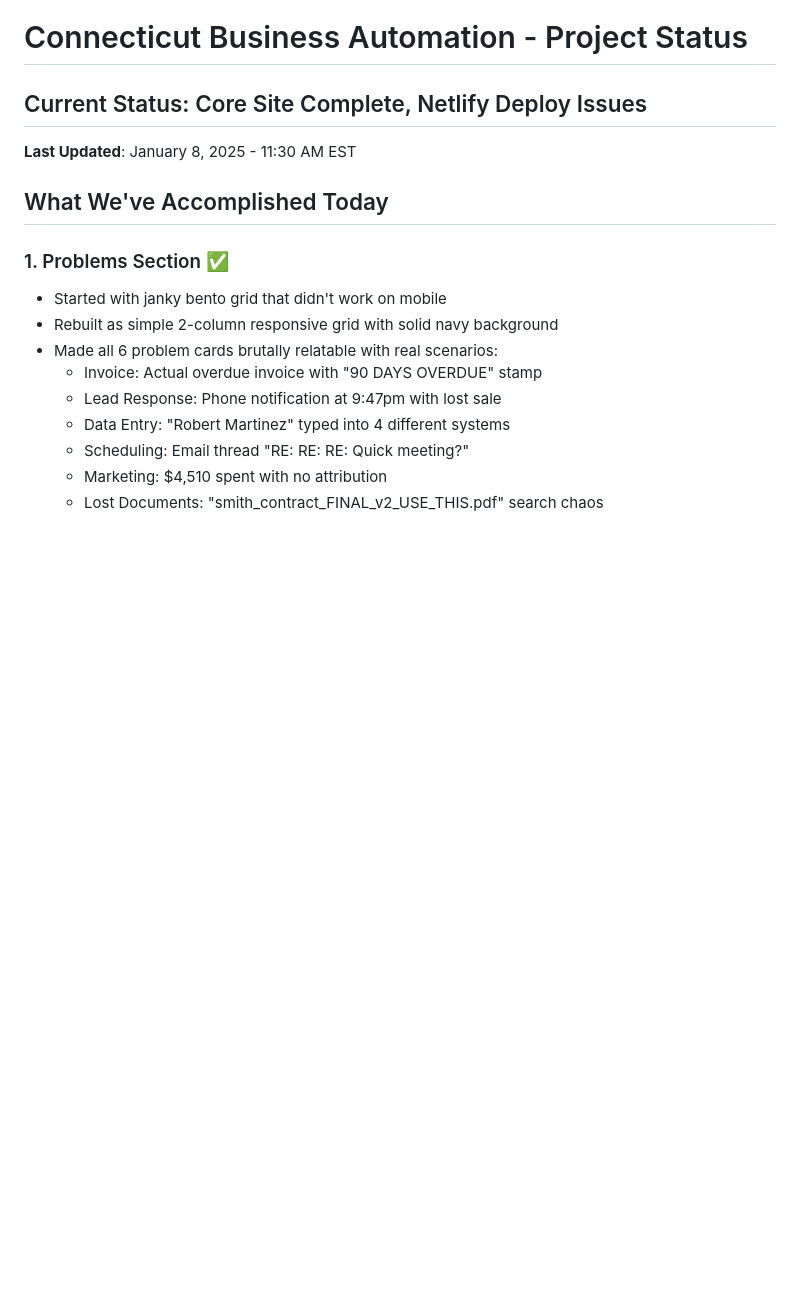
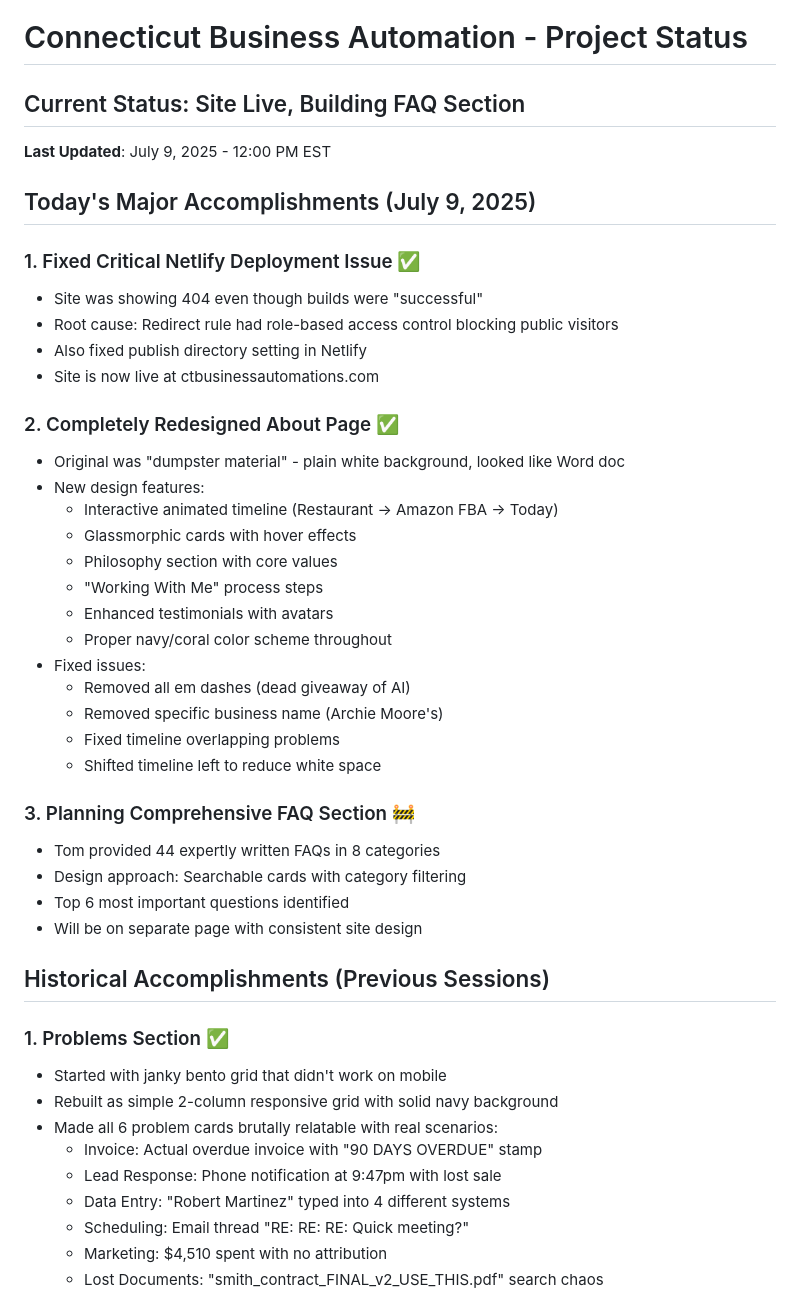
Before and after one commit to builtbytom/ct-automation-site-2, a Markdown page: PROJECT_STATUS.md, the part around one of its changes. Drawn GitHub-style; blank space fills up the shorter version.

```diff
--- a/PROJECT_STATUS.md
+++ b/PROJECT_STATUS.md
@@ -1,9 +1,38 @@
 # Connecticut Business Automation - Project Status
 
-## Current Status: Core Site Complete, Netlify Deploy Issues
-**Last Updated**: January 8, 2025 - 11:30 AM EST
+## Current Status: Site Live, Building FAQ Section
+**Last Updated**: July 9, 2025 - 12:00 PM EST
 
-## What We've Accomplished Today
+## Today's Major Accomplishments (July 9, 2025)
+
+### 1. Fixed Critical Netlify Deployment Issue ✅
+- Site was showing 404 even though builds were "successful"
+- Root cause: Redirect rule had role-based access control blocking public visitors
+- Also fixed publish directory setting in Netlify
+- Site is now live at ctbusinessautomations.com
+
+### 2. Completely Redesigned About Page ✅
+- Original was "dumpster material" - plain white background, looked like Word doc
+- New design features:
+  - Interactive animated timeline (Restaurant → Amazon FBA → Today)
+  - Glassmorphic cards with hover effects
+  - Philosophy section with core values
+  - "Working With Me" process steps
+  - Enhanced testimonials with avatars
+  - Proper navy/coral color scheme throughout
+- Fixed issues:
+  - Removed all em dashes (dead giveaway of AI)
+  - Removed specific business name (Archie Moore's)
+  - Fixed timeline overlapping problems
+  - Shifted timeline left to reduce white space
+
+### 3. Planning Comprehensive FAQ Section 🚧
+- Tom provided 44 expertly written FAQs in 8 categories
+- Design approach: Searchable cards with category filtering
+- Top 6 most important questions identified
+- Will be on separate page with consistent site design
+
+## Historical Accomplishments (Previous Sessions)
 
 ### 1. Problems Section ✅
 - Started with janky bento grid that didn't work on mobile
```
Also changed, not shown: other parts of PROJECT_STATUS.md (+14 -21 lines).
